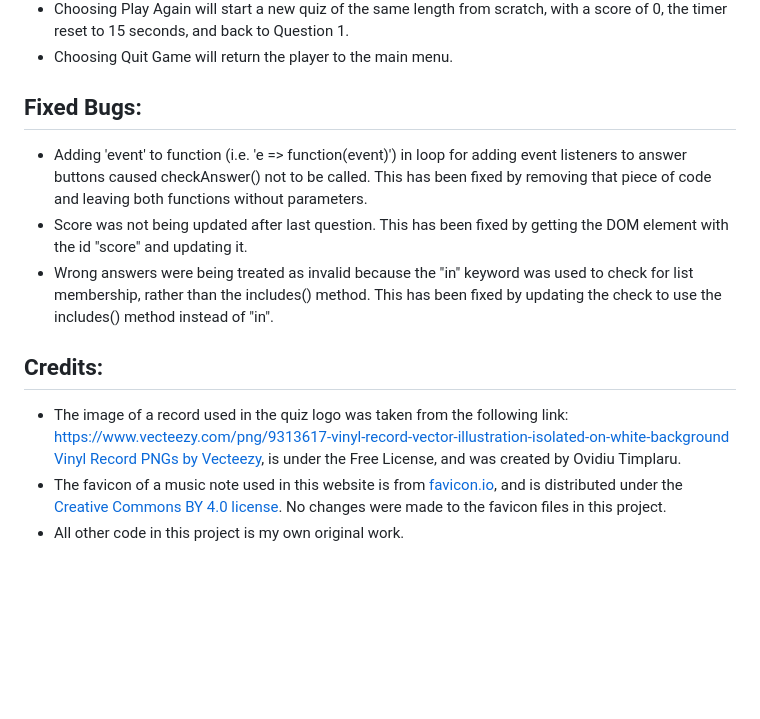
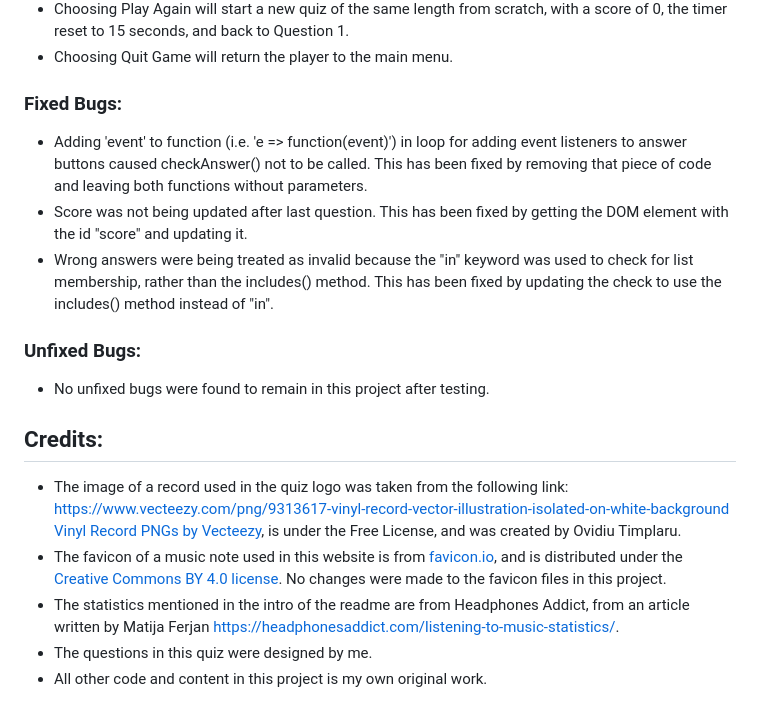
Before and after one commit to aaronodonoghue96/ultimate-music-quiz, a Markdown page: README.md, the part around one of its changes. Drawn GitHub-style; blank space fills up the shorter version.

```diff
--- a/README.md
+++ b/README.md
@@ -181,12 +216,17 @@ I also tested to make sure the following features worked correctly:
 - Choosing Play Again will start a new quiz of the same length from scratch, with a score of 0, the timer reset to 15 seconds, and back to Question 1.
 - Choosing Quit Game will return the player to the main menu.
 
-## Fixed Bugs:
+### Fixed Bugs:
 - Adding 'event' to function (i.e. 'e => function(event)') in loop for adding event listeners to answer buttons caused checkAnswer() not to be called. This has been fixed by removing that piece of code and leaving both functions without parameters.
 - Score was not being updated after last question. This has been fixed by getting the DOM element with the id "score" and updating it.
 - Wrong answers were being treated as invalid because the "in" keyword was used to check for list membership, rather than the includes() method. This has been fixed by updating the check to use the includes() method instead of "in".
 
+### Unfixed Bugs:
+- No unfixed bugs were found to remain in this project after testing.
+
 ## Credits:
 - The image of a record used in the quiz logo was taken from the following link: https://www.vecteezy.com/png/9313617-vinyl-record-vector-illustration-isolated-on-white-background [Vinyl Record PNGs by Vecteezy](https://www.vecteezy.com/free-png/vinyl-record), is under the Free License, and was created by Ovidiu Timplaru.
 - The favicon of a music note used in this website is from [favicon.io](https://favicon.io/emoji-favicons/musical-note), and is distributed under the [Creative Commons BY 4.0 license](https://creativecommons.org/licenses/by/4.0/). No changes were made to the favicon files in this project.
-- All other code in this project is my own original work.
+- The statistics mentioned in the intro of the readme are from Headphones Addict, from an article written by Matija Ferjan https://headphonesaddict.com/listening-to-music-statistics/.
+- The questions in this quiz were designed by me.
+- All other code and content in this project is my own original work.
```
Also changed, not shown: other parts of README.md (+36 -1 lines).
